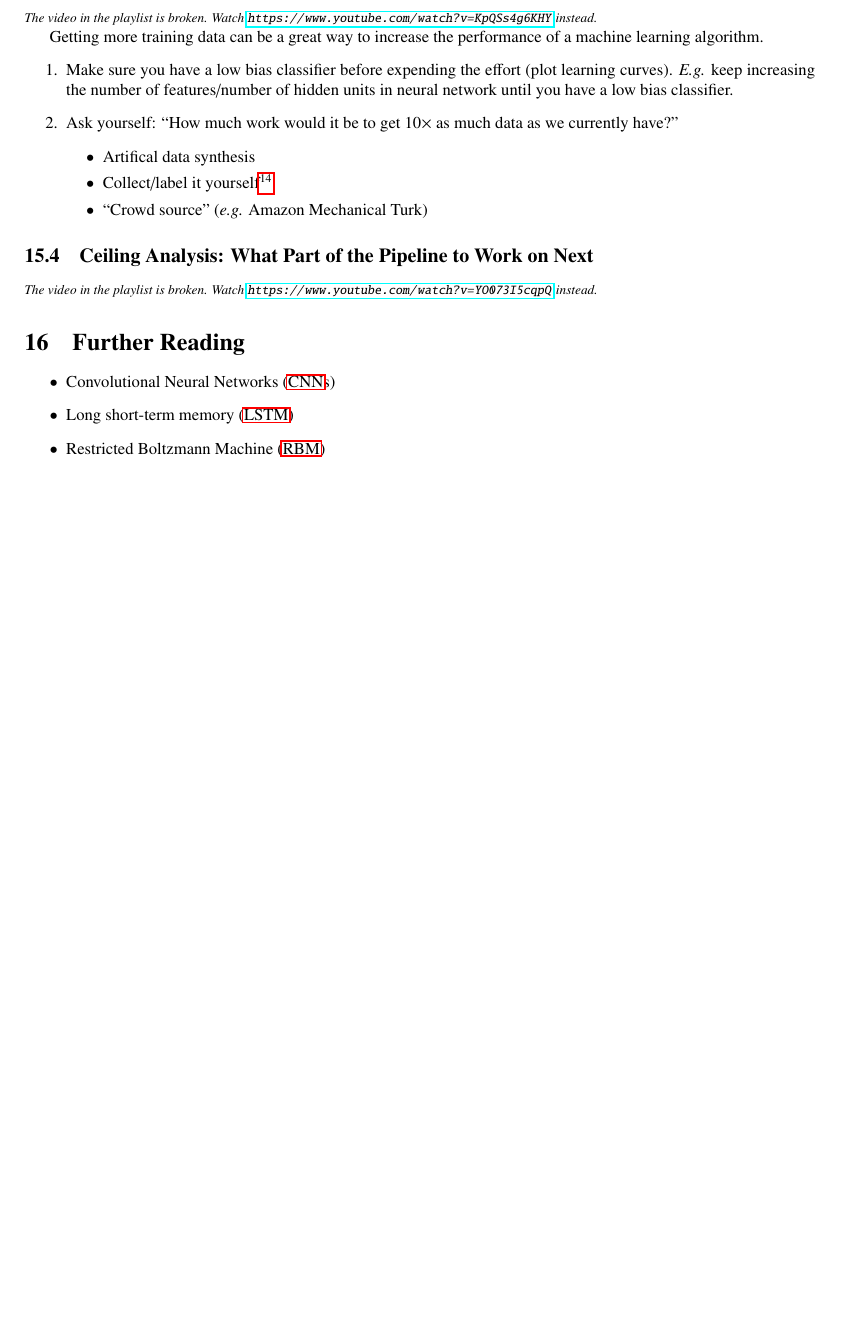
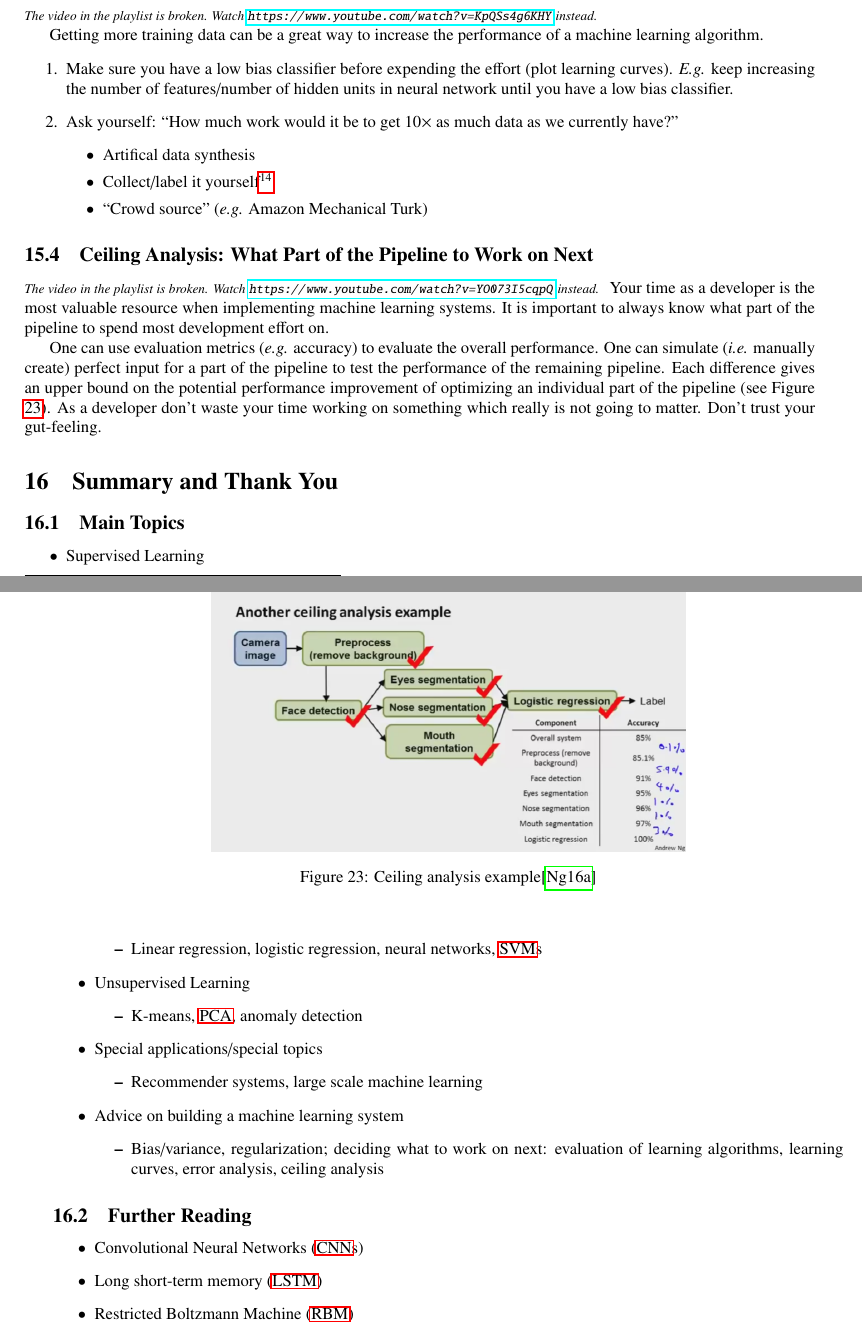
Before and after one commit to wedesoft/machine-learning-tutorial, a LaTeX document (machine-learning-tutorial.tex): part of page 32 of 34 before the commit and two parts of pages 32 and 33 of 35 after it, the two joined at a grey line, cut so that both start at the same text, the shorter picture padded with empty space. Compiled offline with pdfLaTeX.

Commit message:
Summary and thank you

```diff
--- a/machine-learning-tutorial.tex
+++ b/machine-learning-tutorial.tex
@@ -1675,8 +1675,41 @@ Getting more training data can be a great way to increase the performance of a m
 \begin{footnotesize}
   \emph{The video in the playlist is broken. Watch \url{https://www.youtube.com/watch?v=YO073I5cqpQ} instead.}
 \end{footnotesize}
-
-\section{Further Reading}
+Your time as a developer is the most valuable resource when implementing machine learning systems.
+It is important to always know what part of the pipeline to spend most development effort on.
+
+One can use evaluation metrics (\emph{e.g.} accuracy) to evaluate the overall performance.
+One can simulate (\emph{i.e.} manually create) perfect input for a part of the pipeline to test the performance of the remaining pipeline. Each difference gives an upper bound on the potential performance improvement of optimizing an individual part of the pipeline (see Figure \ref{fig:ceiling}).
+\begin{figure}[htbp]
+  \begin{center}
+    \includegraphics[width=.6\textwidth]{ceiling}
+    \caption{Ceiling analysis example\citep{andrewng}\label{fig:ceiling}}
+  \end{center}
+\end{figure}
+As a developer don't waste your time working on something which really is not going to matter. Don't trust your gut-feeling.
+
+\section{Summary and Thank You}
+\subsection{Main Topics}
+\begin{itemize}
+  \item Supervised Learning
+    \begin{itemize}
+      \item Linear regression, logistic regression, neural networks, \acp{SVM}
+    \end{itemize}
+  \item Unsupervised Learning
+    \begin{itemize}
+      \item K-means, \ac{PCA}, anomaly detection
+    \end{itemize}
+  \item Special applications/special topics
+    \begin{itemize}
+      \item Recommender systems, large scale machine learning
+    \end{itemize}
+  \item Advice on building a machine learning system
+    \begin{itemize}
+      \item Bias/variance, regularization; deciding what to work on next: evaluation of learning algorithms, learning curves, error analysis, ceiling analysis
+    \end{itemize}
+\end{itemize}
+
+\subsection{Further Reading}
 \begin{itemize}
   \item \acp{CNN}
   \item \ac{LSTM}
```
Also changed, not shown: bibliography.bib (+9 -0 lines), Makefile, ceiling.png (added), machine-learning-tutorial.tex (2 more changed lines).
